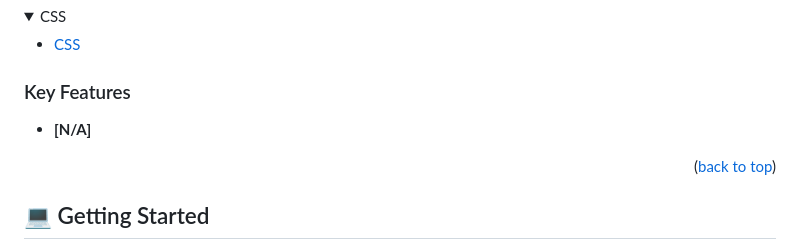
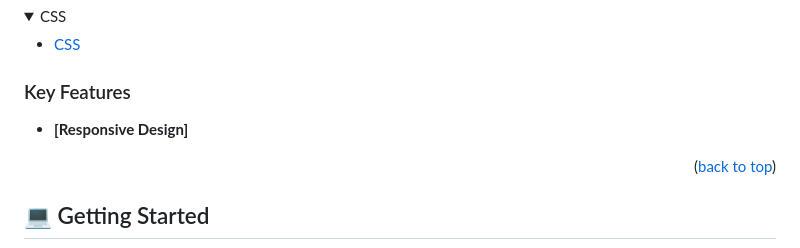
Before and after one commit to over-geek/Portfolio-Project, a Markdown page: README.md, the part around the change. Drawn GitHub-style; folded sections open.

Commit message:
Update README key features

```diff
--- a/README.md
+++ b/README.md
@@ -82,7 +82,7 @@ After you're finished please remove all the comments and instructions!
 
 ### Key Features <a name="key-features"></a>
 
-- **[N/A]**
+- **[Responsive Design]**
 
 <p align="right">(<a href="#readme-top">back to top</a>)</p>
 
```
